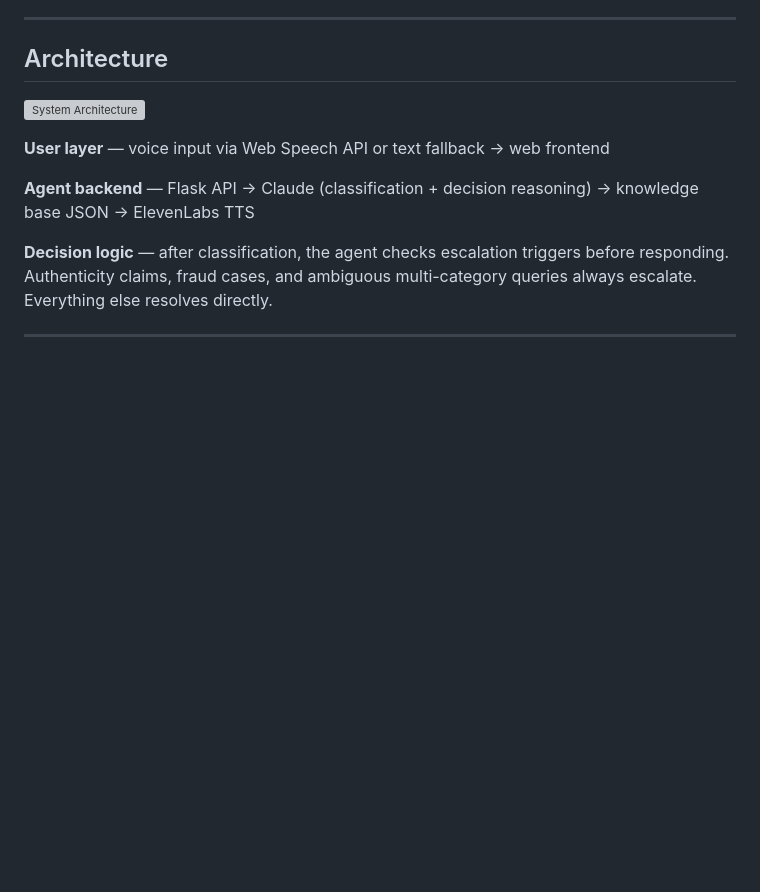
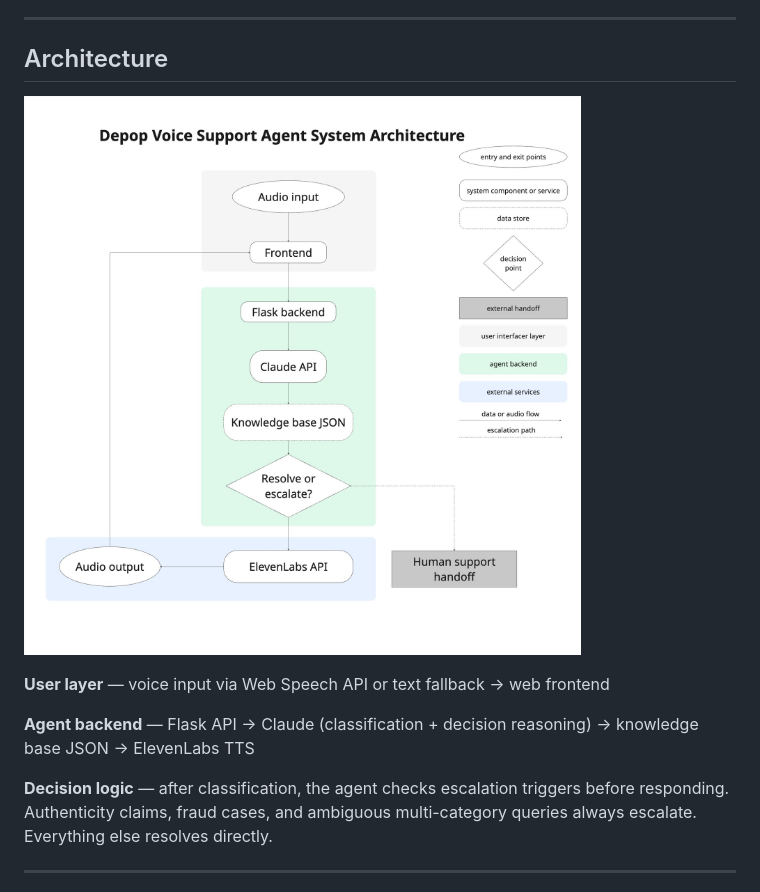
Before and after one commit to v-llnetv-ca/depop_voice_agent, a Markdown page: README.md, the part around the change. Rendered like a GitHub page; blank space fills up the shorter version; grey boxes are pictures that could not be loaded.

```diff
--- a/README.md
+++ b/README.md
@@ -31,7 +31,7 @@ The agent handles the repetitive 60%. Human agents handle the complex 40% — wi
 
 ## Architecture
 
-![System Architecture](docs/system_architecture.png)
+![System Architecture](docs/system_architecture.jpg)
 
 **User layer** — voice input via Web Speech API or text fallback → web frontend
 
```
